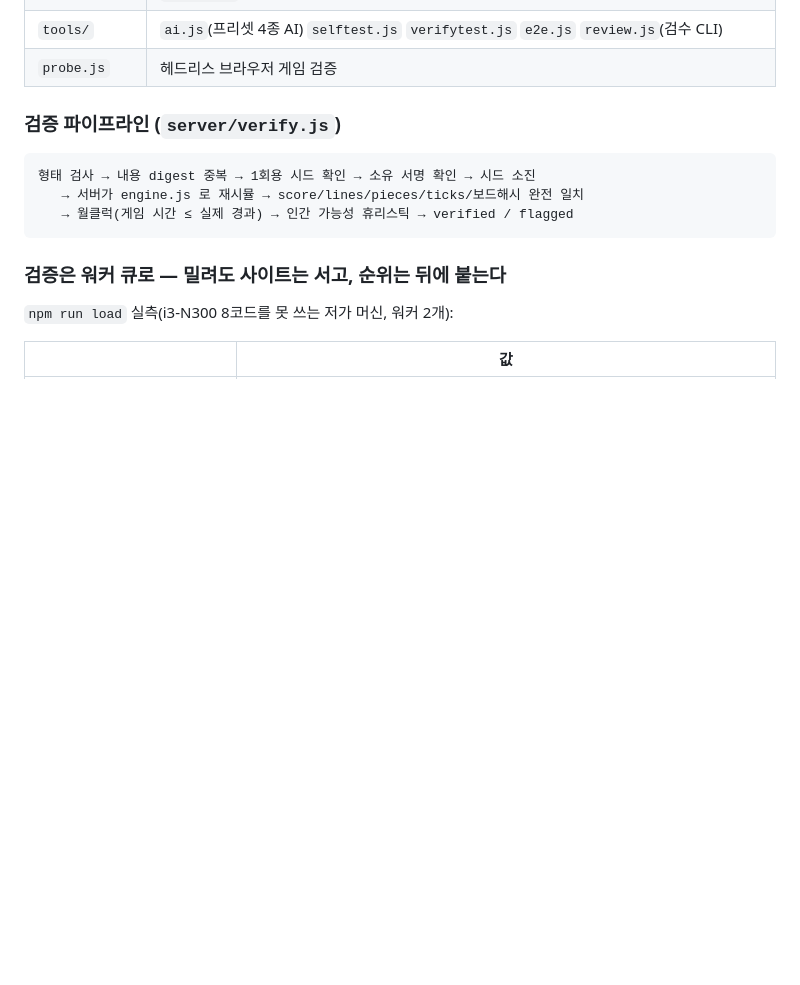
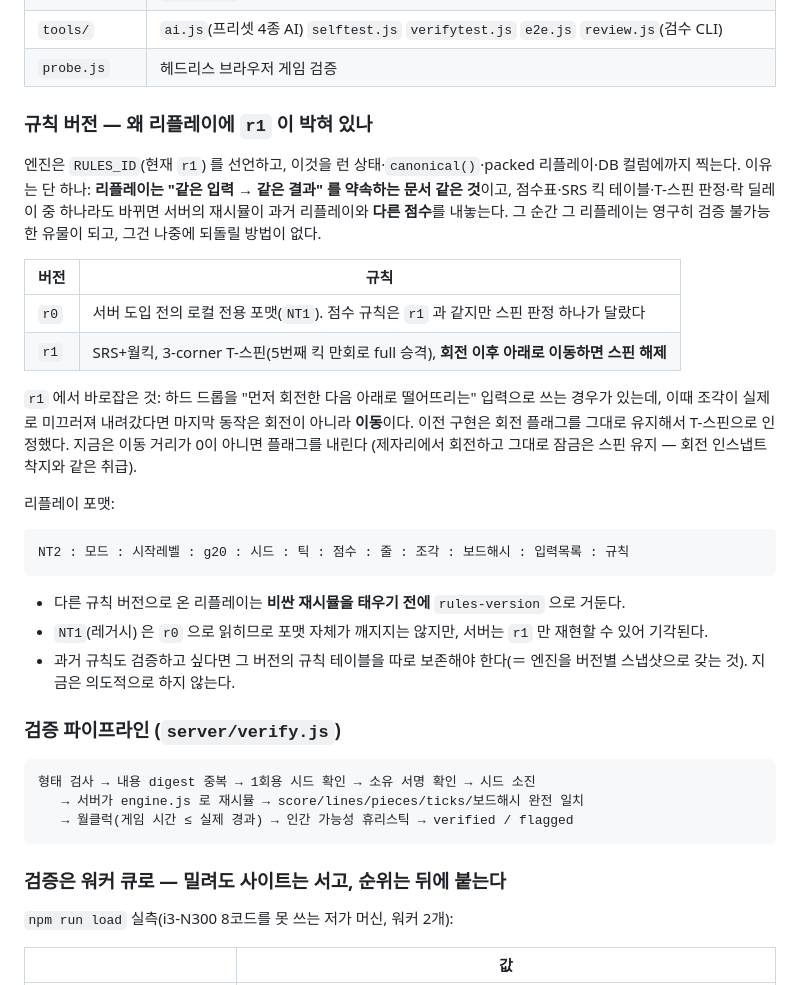
Before and after one commit to akamotaco/q__tetris, a Markdown page: README.md, the part around one of its changes. Drawn GitHub-style; blank space fills up the shorter version.

````diff
--- a/README.md
+++ b/README.md
@@ -56,6 +57,33 @@ node server/server.js        # → http://localhost:8787   (제출·월드 보
 | `server/` | `db.js`(SQLite 스키마·쿼리) `verify.js`(재시뮬+휴리스틱) `server.js`(HTTP·정적·API) `config.js` |
 | `tools/` | `ai.js`(프리셋 4종 AI) `selftest.js` `verifytest.js` `e2e.js` `review.js`(검수 CLI) |
 | `probe.js` | 헤드리스 브라우저 게임 검증 |
+
+### 규칙 버전 — 왜 리플레이에 `r1` 이 박혀 있나
+
+엔진은 `RULES_ID`(현재 `r1`) 를 선언하고, 이것을 런 상태·`canonical()`·packed 리플레이·DB 컬럼에까지 찍는다.
+이유는 단 하나: **리플레이는 "같은 입력 → 같은 결과" 를 약속하는 문서 같은 것**이고,
+점수표·SRS 킥 테이블·T-스핀 판정·락 딜레이 중 하나라도 바뀌면 서버의 재시뮬이 과거 리플레이와
+**다른 점수**를 내놓는다. 그 순간 그 리플레이는 영구히 검증 불가능한 유물이 되고, 그건 나중에 되돌릴 방법이 없다.
+
+| 버전 | 규칙 |
+| --- | --- |
+| `r0` | 서버 도입 전의 로컬 전용 포맷(`NT1`). 점수 규칙은 `r1` 과 같지만 스핀 판정 하나가 달랐다 |
+| `r1` | SRS+월킥, 3-corner T-스핀(5번째 킥 만회로 full 승격), **회전 이후 아래로 이동하면 스핀 해제** |
+
+`r1` 에서 바로잡은 것: 하드 드롭을 "먼저 회전한 다음 아래로 떨어뜨리는" 입력으로 쓰는 경우가 있는데,
+이때 조각이 실제로 미끄러져 내려갔다면 마지막 동작은 회전이 아니라 **이동**이다.
+이전 구현은 회전 플래그를 그대로 유지해서 T-스핀으로 인정했다. 지금은 이동 거리가 0이 아니면 플래그를 내린다
+(제자리에서 회전하고 그대로 잠금은 스핀 유지 — 회전 인스냅트 착지와 같은 취급).
+
+리플레이 포맷:
+
+```
+NT2 : 모드 : 시작레벨 : g20 : 시드 : 틱 : 점수 : 줄 : 조각 : 보드해시 : 입력목록 : 규칙
+```
+
+- 다른 규칙 버전으로 온 리플레이는 **비싼 재시뮬을 태우기 전에** `rules-version` 으로 거둔다.
+- `NT1`(레거시) 은 `r0` 으로 읽히므로 포맷 자체가 깨지지는 않지만, 서버는 `r1` 만 재현할 수 있어 기각된다.
+- 과거 규칙도 검증하고 싶다면 그 버전의 규칙 테이블을 따로 보존해야 한다(＝ 엔진을 버전별 스냅샷으로 갖는 것). 지금은 의도적으로 하지 않는다.
 
 ### 검증 파이프라인 (`server/verify.js`)
 
````
Also changed, not shown: other parts of README.md (+2 -1 lines), SECURITY.md (+2 -0 lines), docs/preview-mobile.png, docs/preview.png, 11 other files.
